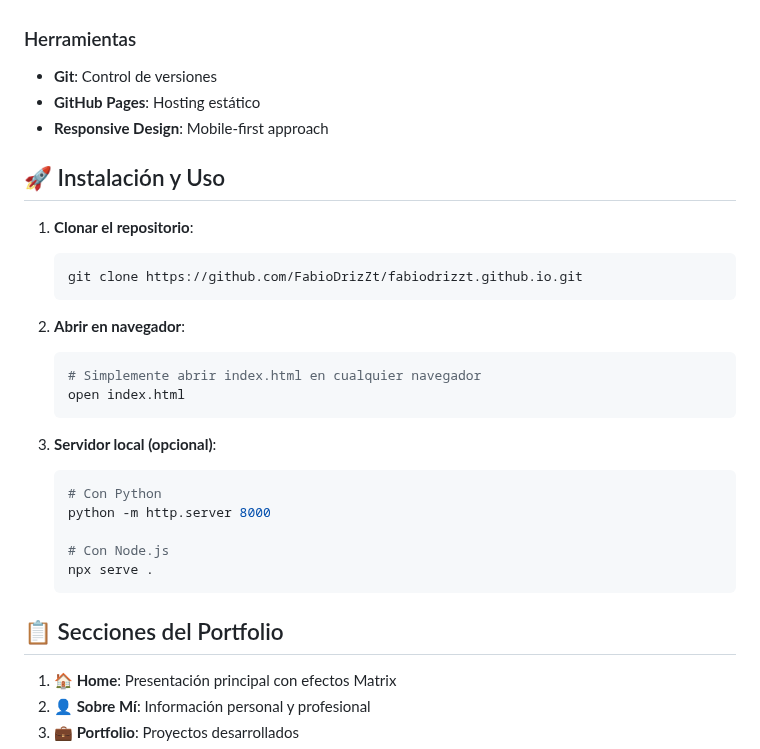
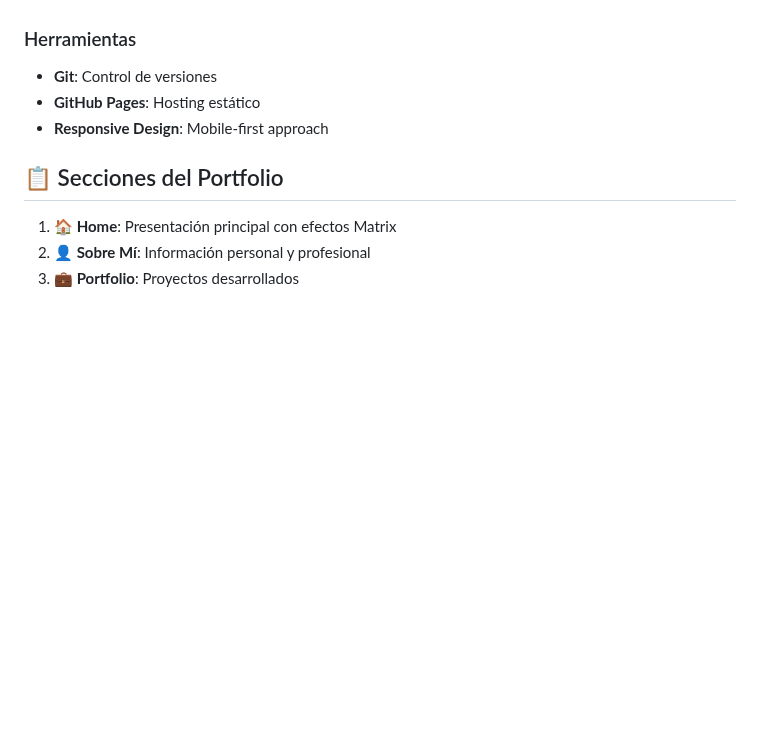
Before and after one commit to FabioDrizZt/fabiodrizzt.github.io, a Markdown page: README.md, the part around the change. Rendered like a GitHub page; blank space fills up the shorter version.

````diff
--- a/README.md
+++ b/README.md
@@ -70,28 +70,6 @@ fabiodrizzt.github.io/
 - **GitHub Pages**: Hosting estático
 - **Responsive Design**: Mobile-first approach
 
-## 🚀 Instalación y Uso
-
-1. **Clonar el repositorio**:
-   ```bash
-   git clone https://github.com/FabioDrizZt/fabiodrizzt.github.io.git
-   ```
-
-2. **Abrir en navegador**:
-   ```bash
-   # Simplemente abrir index.html en cualquier navegador
-   open index.html
-   ```
-
-3. **Servidor local (opcional)**:
-   ```bash
-   # Con Python
-   python -m http.server 8000
-
-   # Con Node.js
-   npx serve .
-   ```
-
 ## 📋 Secciones del Portfolio
 
 1. **🏠 Home**: Presentación principal con efectos Matrix
````
